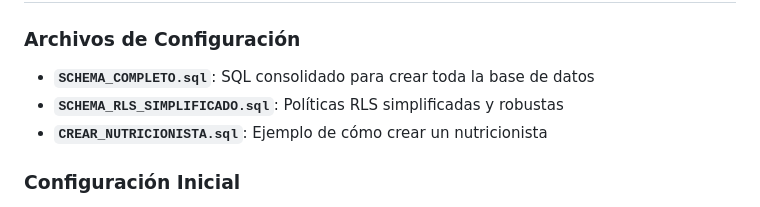
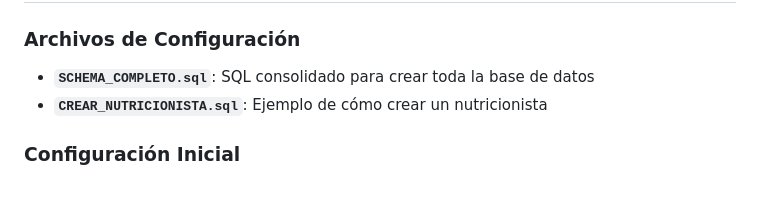
Before and after one commit to DiegoRozo23/nutricionApp, a Markdown page: nutricion_app/README.md, the part around the change. Drawn GitHub-style.

Commit message:
Actualizar README: quitar referencia a SCHEMA_RLS_SIMPLIFICADO

```diff
--- a/nutricion_app/README.md
+++ b/nutricion_app/README.md
@@ -189,7 +189,6 @@ Response vuelve en el mismo orden
 ### Archivos de Configuración
 
 - **`SCHEMA_COMPLETO.sql`**: SQL consolidado para crear toda la base de datos
-- **`SCHEMA_RLS_SIMPLIFICADO.sql`**: Políticas RLS simplificadas y robustas
 - **`CREAR_NUTRICIONISTA.sql`**: Ejemplo de cómo crear un nutricionista
 
 ### Configuración Inicial
```
